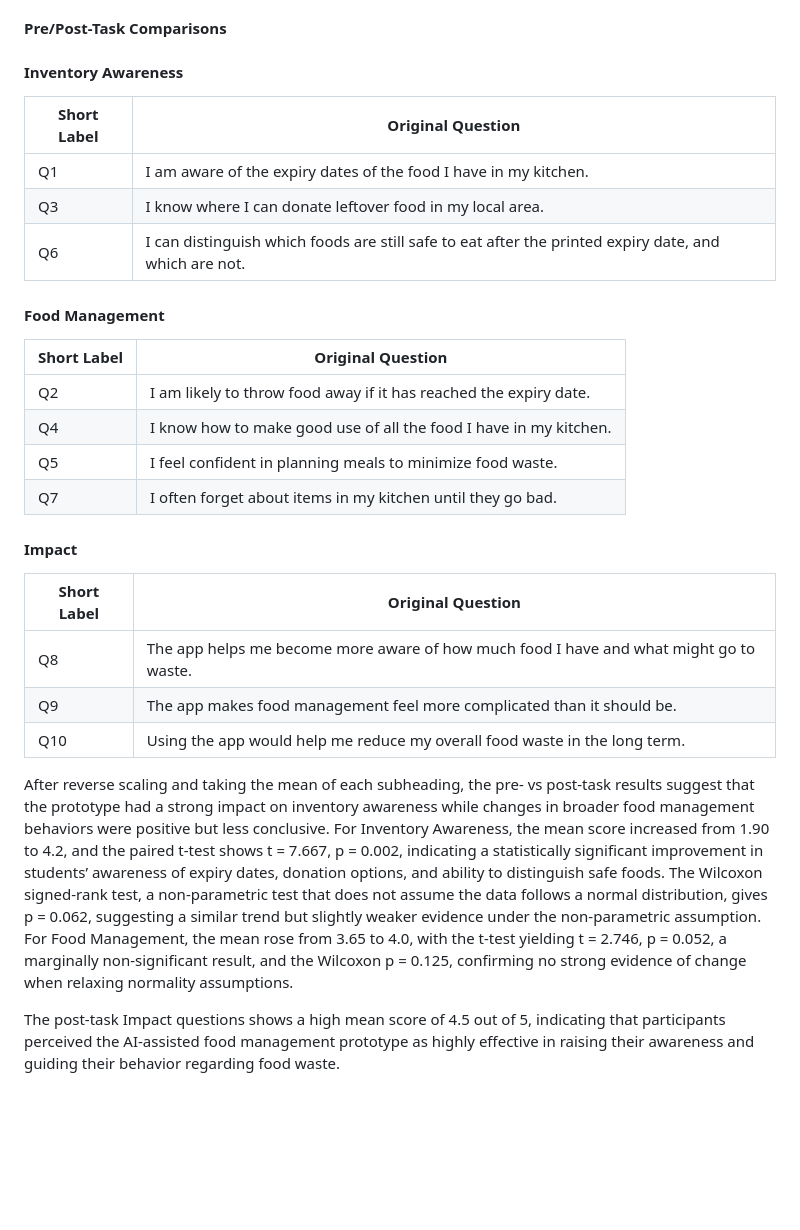
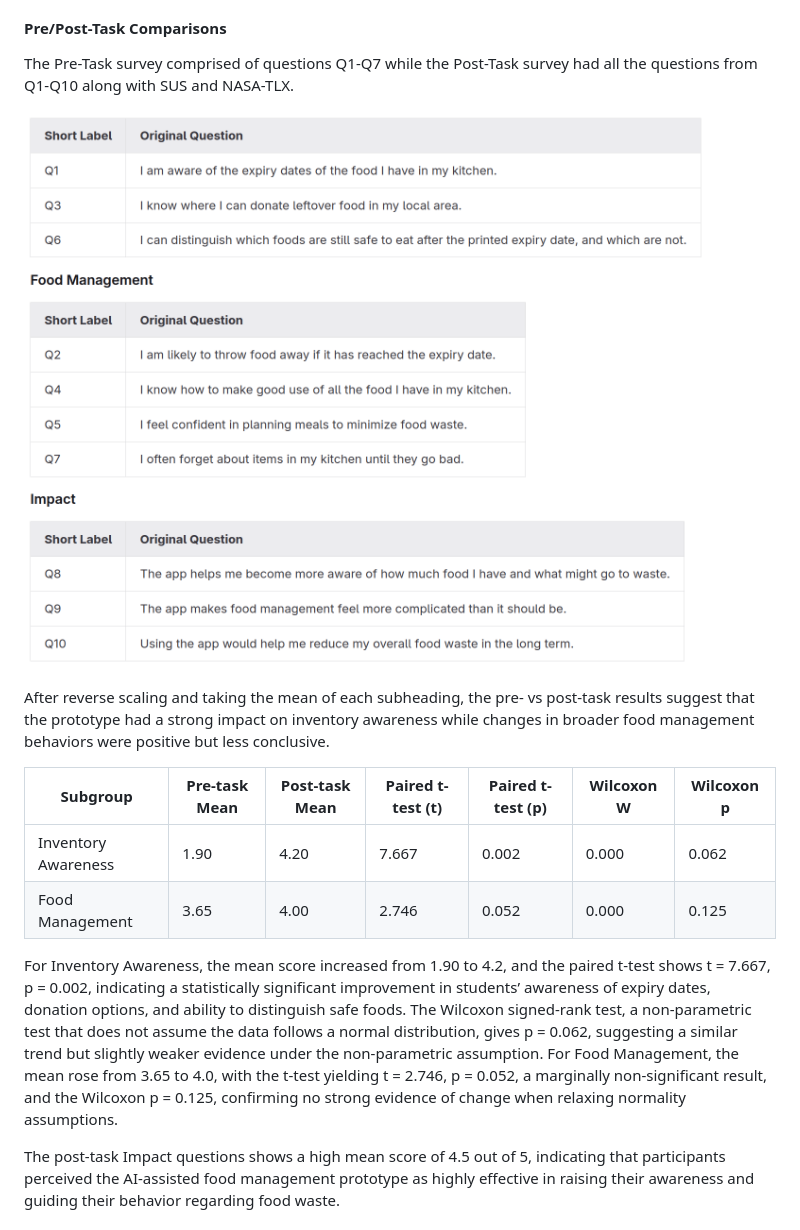
Before and after one commit to Mcflurrins/WasteWise, a Markdown page: project-documentation.md, the part around the change. Rendered like a GitHub page; pictures changed too: materials/images/table.png (added); blank space fills up the shorter version.

Commit message:
More tables

```diff
--- a/project-documentation.md
+++ b/project-documentation.md
@@ -75,29 +75,18 @@ We also obtain the Cohen's d value vs benchmark as 1.47, indicating the usabilit
 The mean RAW NASA-TLX index approximates to 2 (out of 7), which indicates a low workload in using the task. Dimensions which scored the highest workloads were Mental Demand (2.6), Temporal Demand and Effort (2.4). Implications further discussed in 'Practical Usefulness in Everyday Life'.
 
 #### Pre/Post-Task Comparisons
-#### Inventory Awareness
-| Short Label | Original Question |
-|------------|-----------------|
-| Q1 | I am aware of the expiry dates of the food I have in my kitchen. |
-| Q3 | I know where I can donate leftover food in my local area. |
-| Q6 | I can distinguish which foods are still safe to eat after the printed expiry date, and which are not. |
+The Pre-Task survey comprised of questions Q1-Q7 while the Post-Task survey had all the questions from Q1-Q10 along with SUS and NASA-TLX.
 
-#### Food Management
-| Short Label | Original Question |
-|------------|-----------------|
-| Q2 | I am likely to throw food away if it has reached the expiry date. |
-| Q4 | I know how to make good use of all the food I have in my kitchen. |
-| Q5 | I feel confident in planning meals to minimize food waste. |
-| Q7 | I often forget about items in my kitchen until they go bad. |
+![](materials/images/table.png)
 
-#### Impact
-| Short Label | Original Question |
-|------------|-----------------|
-| Q8 | The app helps me become more aware of how much food I have and what might go to waste. |
-| Q9 | The app makes food management feel more complicated than it should be. |
-| Q10 | Using the app would help me reduce my overall food waste in the long term. |
+After reverse scaling and taking the mean of each subheading, the pre- vs post-task results suggest that the prototype had a strong impact on inventory awareness while changes in broader food management behaviors were positive but less conclusive.
 
-After reverse scaling and taking the mean of each subheading, the pre- vs post-task results suggest that the prototype had a strong impact on inventory awareness while changes in broader food management behaviors were positive but less conclusive. For Inventory Awareness, the mean score increased from 1.90 to 4.2, and the paired t-test shows t = 7.667, p = 0.002, indicating a statistically significant improvement in students’ awareness of expiry dates, donation options, and ability to distinguish safe foods. The Wilcoxon signed-rank test, a non-parametric test that does not assume the data follows a normal distribution, gives p = 0.062, suggesting a similar trend but slightly weaker evidence under the non-parametric assumption. For Food Management, the mean rose from 3.65 to 4.0, with the t-test yielding t = 2.746, p = 0.052, a marginally non-significant result, and the Wilcoxon p = 0.125, confirming no strong evidence of change when relaxing normality assumptions.
+| Subgroup            | Pre-task Mean | Post-task Mean | Paired t-test (t) | Paired t-test (p) | Wilcoxon W | Wilcoxon p |
+| ------------------- | ------------- | -------------- | ----------------- | ----------------- | ---------- | ---------- |
+| Inventory Awareness | 1.90          | 4.20           | 7.667             | 0.002             | 0.000      | 0.062      |
+| Food Management     | 3.65          | 4.00           | 2.746             | 0.052             | 0.000      | 0.125      |
+
+For Inventory Awareness, the mean score increased from 1.90 to 4.2, and the paired t-test shows t = 7.667, p = 0.002, indicating a statistically significant improvement in students’ awareness of expiry dates, donation options, and ability to distinguish safe foods. The Wilcoxon signed-rank test, a non-parametric test that does not assume the data follows a normal distribution, gives p = 0.062, suggesting a similar trend but slightly weaker evidence under the non-parametric assumption. For Food Management, the mean rose from 3.65 to 4.0, with the t-test yielding t = 2.746, p = 0.052, a marginally non-significant result, and the Wilcoxon p = 0.125, confirming no strong evidence of change when relaxing normality assumptions.
 
 The post-task Impact questions shows a high mean score of 4.5 out of 5, indicating that participants perceived the AI-assisted food management prototype as highly effective in raising their awareness and guiding their behavior regarding food waste.
 
```
